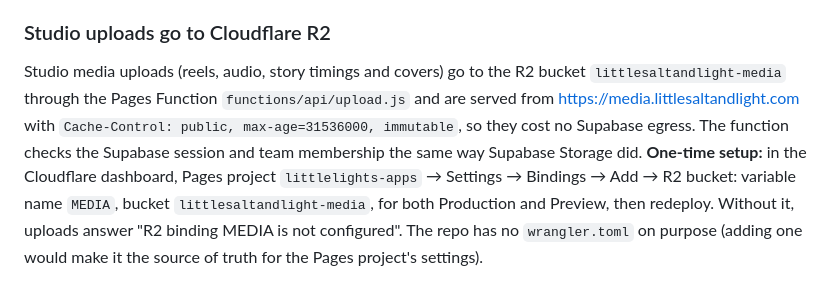
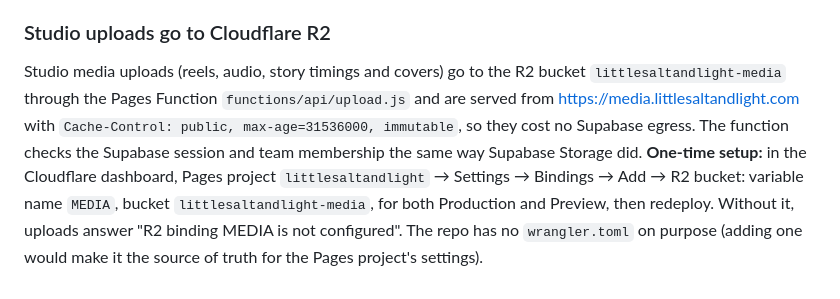
Before and after one commit to onesLeo/littlelights-apps, a Markdown page: README.md, the part around the change. Rendered like a GitHub page.

Commit message:
README: Pages project name for the MEDIA binding

```diff
--- a/README.md
+++ b/README.md
@@ -79,4 +79,4 @@ The app has no accounts, no ads and no tracking. Day/night, calm mode, the swipe
 
 ### Studio uploads go to Cloudflare R2
 
-Studio media uploads (reels, audio, story timings and covers) go to the R2 bucket `littlesaltandlight-media` through the Pages Function `functions/api/upload.js` and are served from https://media.littlesaltandlight.com with `Cache-Control: public, max-age=31536000, immutable`, so they cost no Supabase egress. The function checks the Supabase session and team membership the same way Supabase Storage did. **One-time setup:** in the Cloudflare dashboard, Pages project `littlelights-apps` → Settings → Bindings → Add → R2 bucket: variable name `MEDIA`, bucket `littlesaltandlight-media`, for both Production and Preview, then redeploy. Without it, uploads answer "R2 binding MEDIA is not configured". The repo has no `wrangler.toml` on purpose (adding one would make it the source of truth for the Pages project's settings).
+Studio media uploads (reels, audio, story timings and covers) go to the R2 bucket `littlesaltandlight-media` through the Pages Function `functions/api/upload.js` and are served from https://media.littlesaltandlight.com with `Cache-Control: public, max-age=31536000, immutable`, so they cost no Supabase egress. The function checks the Supabase session and team membership the same way Supabase Storage did. **One-time setup:** in the Cloudflare dashboard, Pages project `littlesaltandlight` → Settings → Bindings → Add → R2 bucket: variable name `MEDIA`, bucket `littlesaltandlight-media`, for both Production and Preview, then redeploy. Without it, uploads answer "R2 binding MEDIA is not configured". The repo has no `wrangler.toml` on purpose (adding one would make it the source of truth for the Pages project's settings).
```
